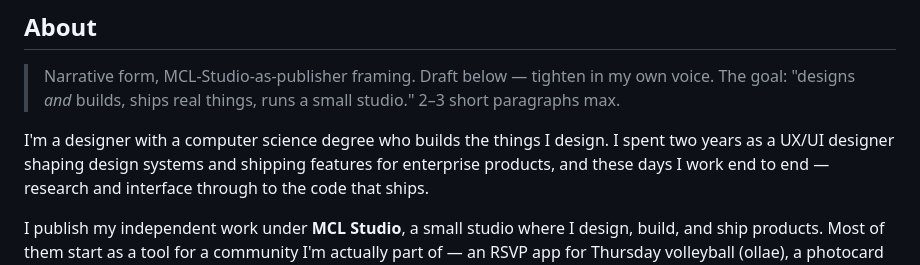
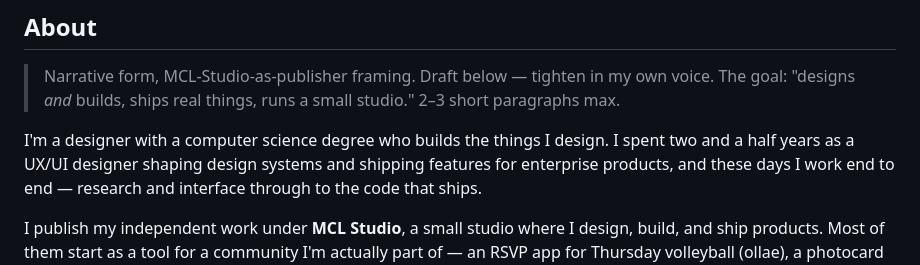
Before and after one commit to mattlau95/portfolio, a Markdown page: docs/CONTENT.md, the part around the change. Drawn GitHub-style.

```diff
--- a/docs/CONTENT.md
+++ b/docs/CONTENT.md
@@ -37,7 +37,7 @@
 > studio." 2–3 short paragraphs max.
 
 I'm a designer with a computer science degree who builds the things I design.
-I spent two years as a UX/UI designer shaping design systems and shipping
+I spent two and a half years as a UX/UI designer shaping design systems and shipping
 features for enterprise products, and these days I work end to end — research and
 interface through to the code that ships.
 
```
Also changed, not shown: docs/devlog.md (+22 -0 lines).
